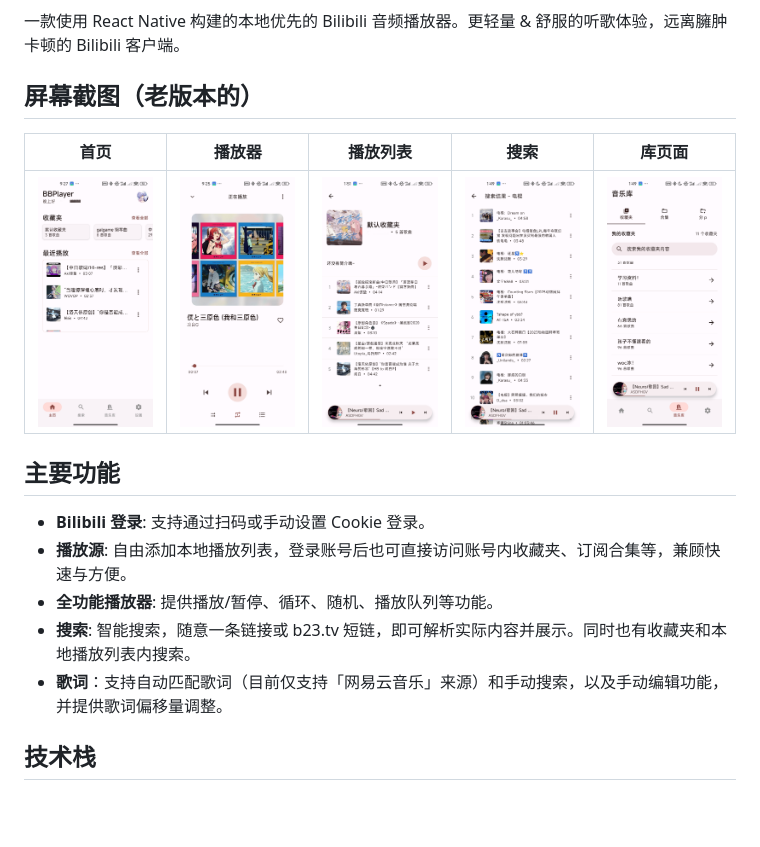
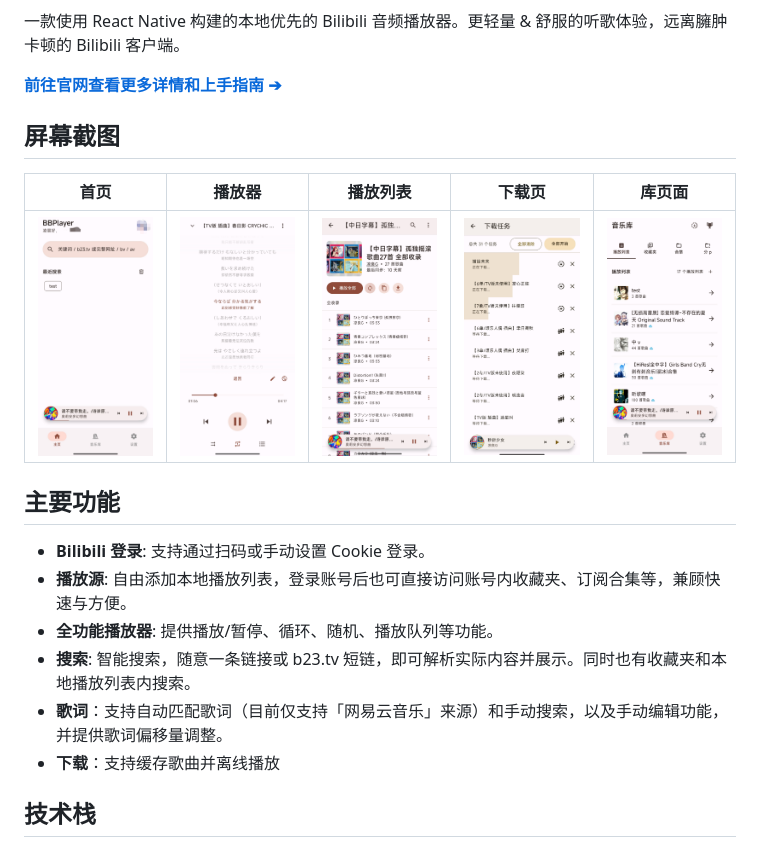
Before and after one commit to gubei2736/Bili-Player, a Markdown page: README.md, the part around the change. Rendered like a GitHub page; pictures changed too: assets/screenshots/download.jpg (added), assets/screenshots/home.jpg, assets/screenshots/library.jpg; blank space fills up the shorter version.

Commit message:
docs: readme

```diff
--- a/README.md
+++ b/README.md
@@ -9,11 +9,13 @@
 
 一款使用 React Native 构建的本地优先的 Bilibili 音频播放器。更轻量 & 舒服的听歌体验，远离臃肿卡顿的 Bilibili 客户端。
 
-## 屏幕截图（老版本的）
+**[前往官网查看更多详情和上手指南 ➔](https://bbplayer.roitium.com)**
 
-|                  首页                  |                   播放器                   |                    播放列表                    |                    搜索                    |                    库页面                    |
-| :------------------------------------: | :----------------------------------------: | :--------------------------------------------: | :----------------------------------------: | :------------------------------------------: |
-| ![home](./assets/screenshots/home.jpg) | ![player](./assets/screenshots/player.jpg) | ![playlist](./assets/screenshots/playlist.jpg) | ![search](./assets/screenshots/search.jpg) | ![library](./assets/screenshots/library.jpg) |
+## 屏幕截图
+
+|                  首页                  |                   播放器                   |                    播放列表                    |                     下载页                     |                    库页面                    |
+| :------------------------------------: | :----------------------------------------: | :--------------------------------------------: | :--------------------------------------------: | :------------------------------------------: |
+| ![home](./assets/screenshots/home.jpg) | ![player](./assets/screenshots/player.jpg) | ![playlist](./assets/screenshots/playlist.jpg) | ![download](./assets/screenshots/download.jpg) | ![library](./assets/screenshots/library.jpg) |
 
 ## 主要功能
 
@@ -22,6 +24,7 @@
 - **全功能播放器**: 提供播放/暂停、循环、随机、播放队列等功能。
 - **搜索**: 智能搜索，随意一条链接或 b23.tv 短链，即可解析实际内容并展示。同时也有收藏夹和本地播放列表内搜索。
 - **歌词**：支持自动匹配歌词（目前仅支持「网易云音乐」来源）和手动搜索，以及手动编辑功能，并提供歌词偏移量调整。
+- **下载**：支持缓存歌曲并离线播放
 
 ## 技术栈
 
```
Also changed, not shown: 1 other file.
